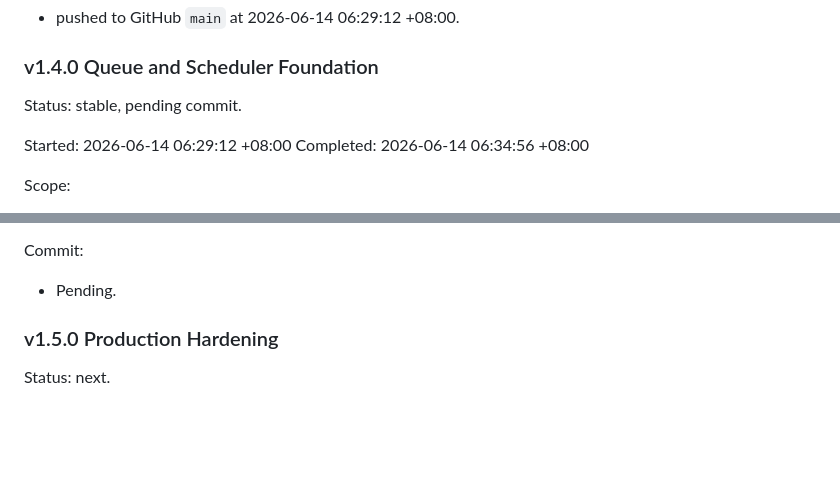
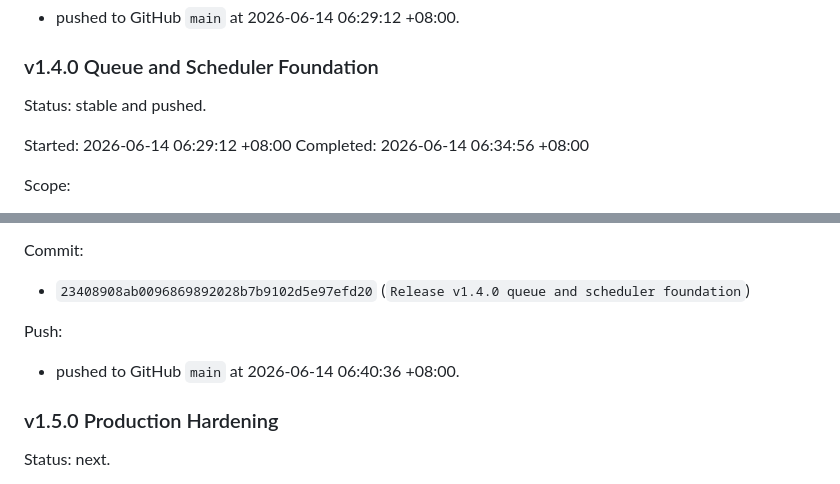
Before and after one commit to lixiaolei519-arch/ai-saas-os, a Markdown page: ai-saas-os/AUTOPILOT_10H_RUN.md, 2 parts joined by grey strips. Drawn GitHub-style; blank space fills up the shorter version.

Commit message:
docs: record v1.4.0 autopilot completion

```diff
--- a/ai-saas-os/AUTOPILOT_10H_RUN.md
+++ b/ai-saas-os/AUTOPILOT_10H_RUN.md
@@ -125,7 +125,7 @@ Push:
 
 ### v1.4.0 Queue and Scheduler Foundation
 
-Status: stable, pending commit.
+Status: stable and pushed.
 
 Started: 2026-06-14 06:29:12 +08:00
 Completed: 2026-06-14 06:34:56 +08:00
@@ -149,7 +149,10 @@ Quality gate:
 - php artisan test passed with 39 tests and 503 assertions.
 
 Commit:
-- Pending.
+- `23408908ab0096869892028b7b9102d5e97efd20` (`Release v1.4.0 queue and scheduler foundation`)
+
+Push:
+- pushed to GitHub `main` at 2026-06-14 06:40:36 +08:00.
 
 ### v1.5.0 Production Hardening
 
```
Also changed, not shown: ai-saas-os/DEPLOY_AFTER_SLEEP.md (+4 -5 lines).
